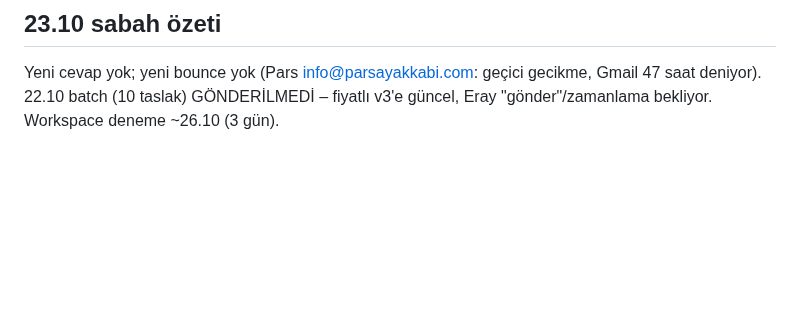
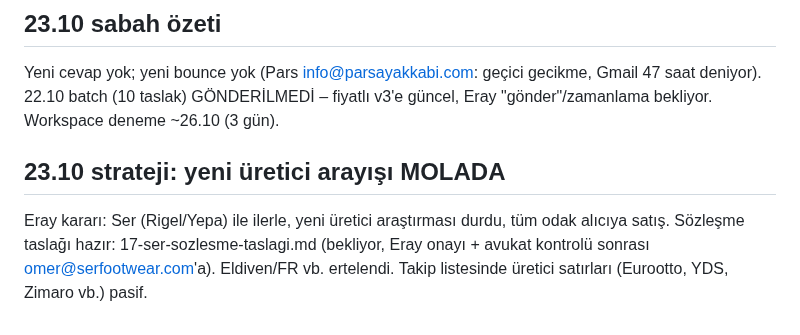
Before and after one commit to kahiyecoffee-del/Li, a Markdown page: kkd-ticaret/00-durum.md, the part around the change. Drawn GitHub-style; blank space fills up the shorter version.

Commit message:
Ser sözleşme taslağı; strateji: alıcı odaklı
Co-Authored-By: Claude Sonnet 5.5 <noreply@anthropic.com>
Claude-Session: https://claude.ai/code/session_01J8EKPDpd9hBg34PT2K2R8X

```diff
--- a/kkd-ticaret/00-durum.md
+++ b/kkd-ticaret/00-durum.md
@@ -81,3 +81,6 @@ Alıcı fiyatı = Ser net × 1.08. 22.10 batch'indeki 10 taslak (SPM Maroc, ESP,
 
 ## 23.10 sabah özeti
 Yeni cevap yok; yeni bounce yok (Pars info@parsayakkabi.com: geçici gecikme, Gmail 47 saat deniyor). 22.10 batch (10 taslak) GÖNDERİLMEDİ – fiyatlı v3'e güncel, Eray "gönder"/zamanlama bekliyor. Workspace deneme ~26.10 (3 gün).
+
+## 23.10 strateji: yeni üretici arayışı MOLADA
+Eray kararı: Ser (Rigel/Yepa) ile ilerle, yeni üretici araştırması durdu, tüm odak alıcıya satış. Sözleşme taslağı hazır: 17-ser-sozlesme-taslagi.md (bekliyor, Eray onayı + avukat kontrolü sonrası omer@serfootwear.com'a). Eldiven/FR vb. ertelendi. Takip listesinde üretici satırları (Eurootto, YDS, Zimaro vb.) pasif.
```
Also changed, not shown: kkd-ticaret/17-ser-sozlesme-taslagi.md (added, +83 -0 lines).
